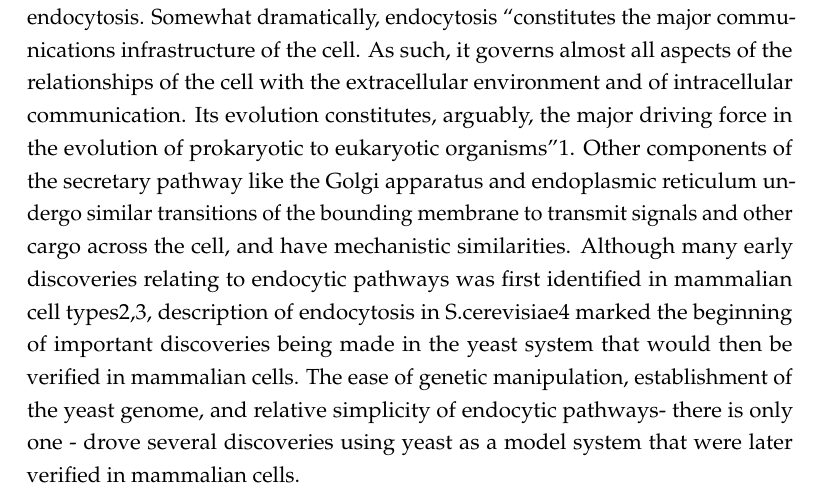
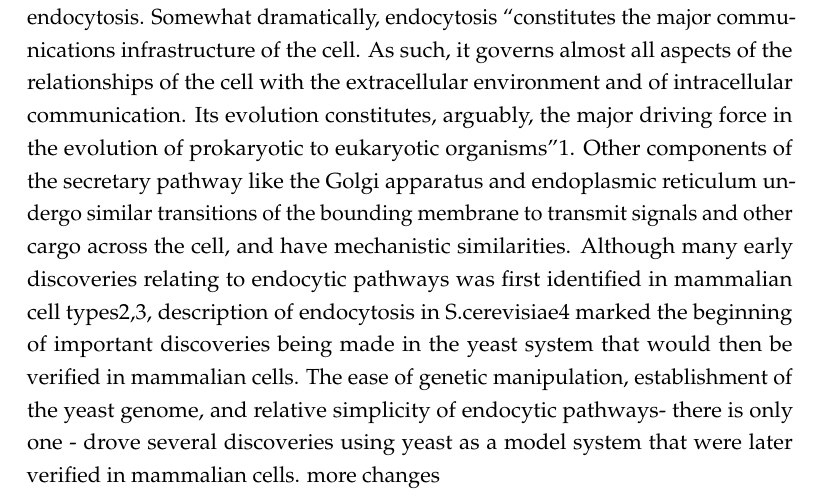
Before and after one commit to deepikaamenon/thesis_2021, a LaTeX thesis (main.tex, which reads Chapters/Intro.tex): part of page 19 of 25, cut so that both start at the same text. Compiled offline with pdfLaTeX.

Commit message:
txs auto checkin

```diff
--- a/Chapters/Intro.tex
+++ b/Chapters/Intro.tex
@@ -8,7 +8,7 @@ Somewhat dramatically, endocytosis “constitutes the major communications infra
 Other components of the secretary pathway like the Golgi apparatus and endoplasmic reticulum undergo similar transitions of the bounding membrane to transmit signals and other cargo across the cell, and have mechanistic similarities.
 Although many early discoveries relating to endocytic pathways was first identified in mammalian cell types2,3, description of endocytosis in S.cerevisiae4 marked the beginning of important discoveries being made in the yeast system that would then be verified in mammalian cells. The ease of genetic manipulation, establishment of the yeast genome, and relative simplicity of endocytic pathways- there is only one -
  drove several discoveries using yeast as a model system that were later verified in mammalian cells.
-
+more changes
 
 \section{Clathrin-mediated endocytosis}
 	Clathrin-mediated endocytosis (CME).
```
